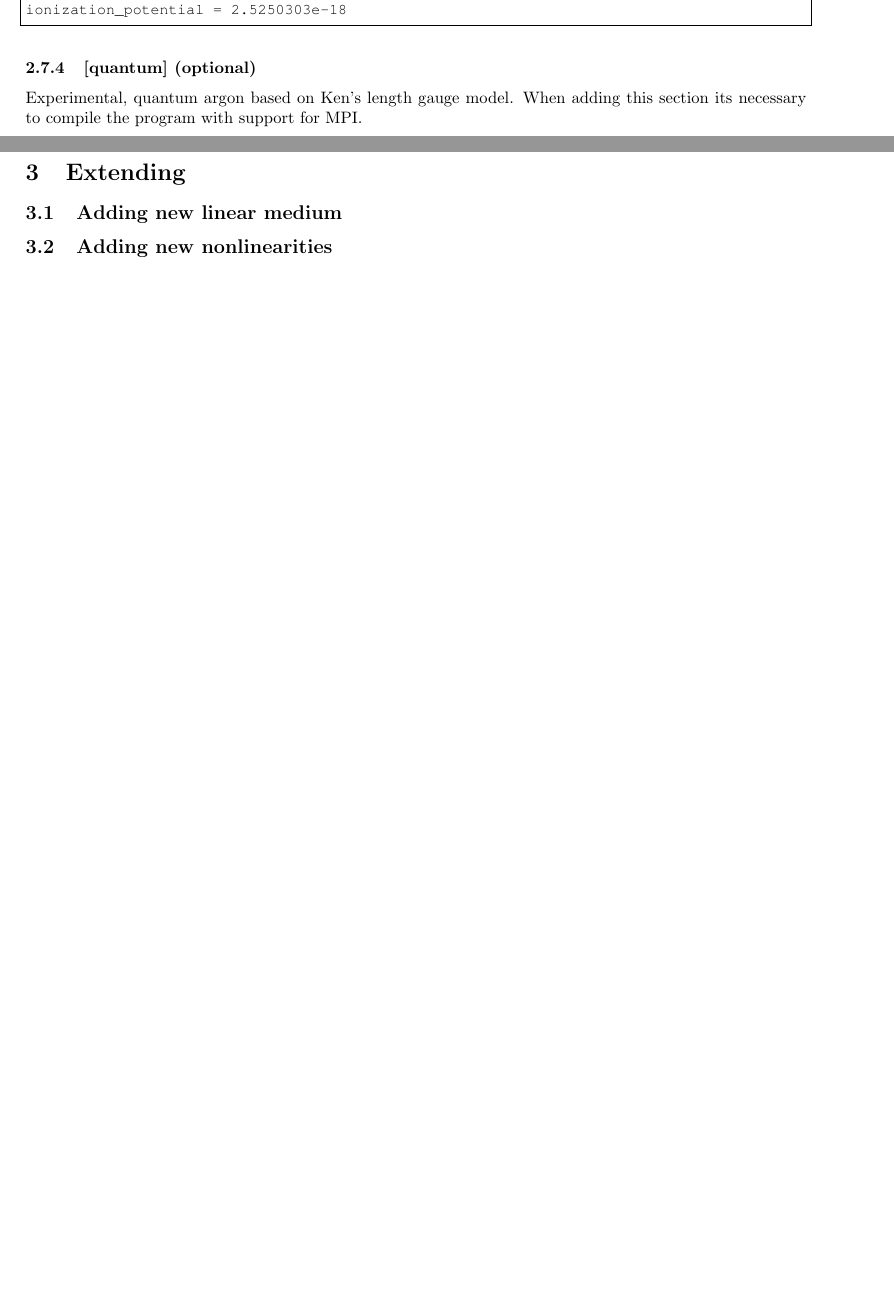
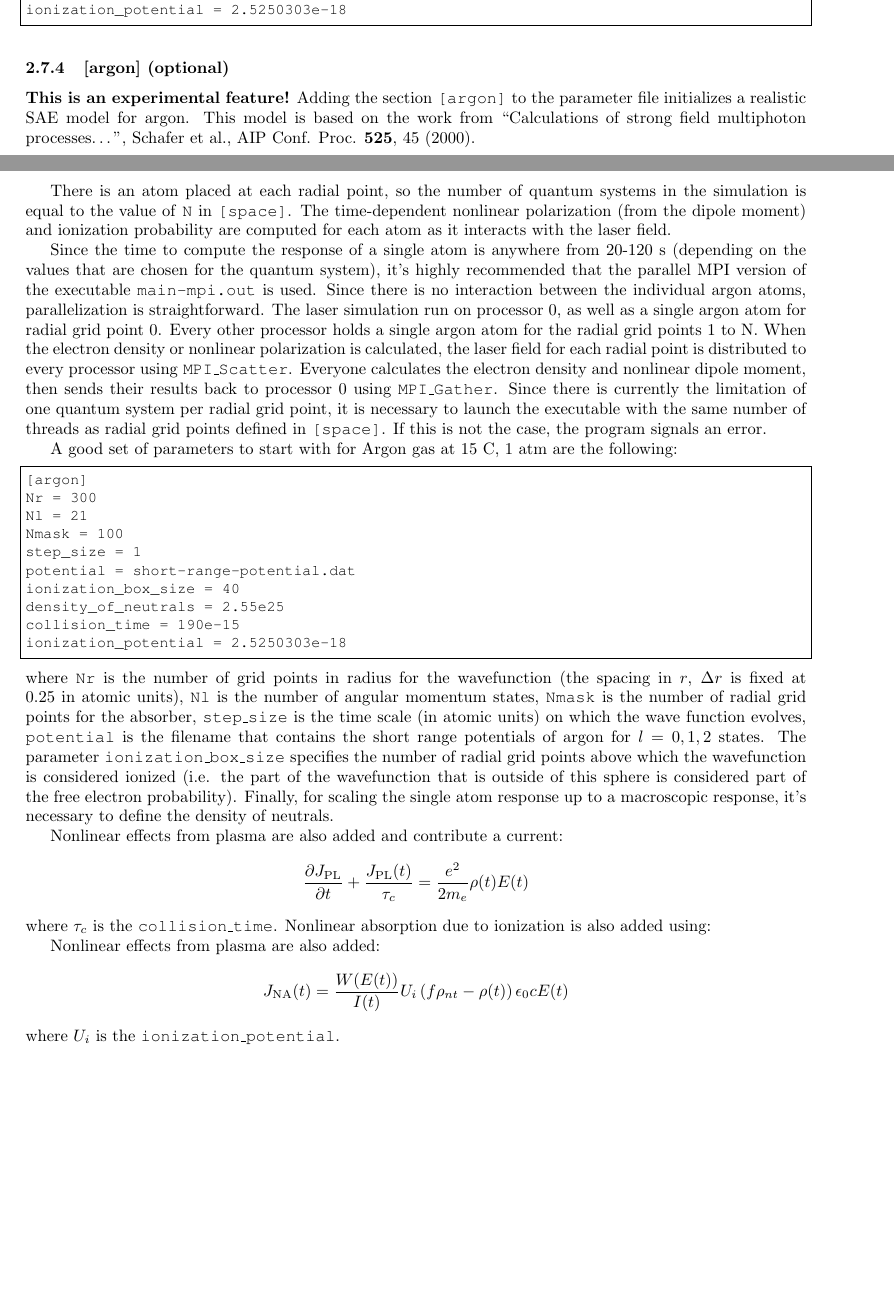
Before and after one commit to brownjm/laser-propagation, a LaTeX document (doc/documentation.tex): two parts of pages 9 and 10 of 10, joined at a grey line, cut so that both start at the same text, the shorter picture padded with empty space. Compiled offline with pdfLaTeX.

Commit message:
update documentation to include the new argon atom section

```diff
--- a/doc/documentation.tex
+++ b/doc/documentation.tex
@@ -590,13 +590,75 @@ collision_time = 190e-15
 ionization_potential = 2.5250303e-18
 \end{lstlisting}
 
-\subsubsection{[quantum] (optional)}
-Experimental, quantum argon based on Ken's length gauge model. When
-adding this section its necessary to compile the program with support
-for MPI.
+\subsubsection{[argon] (optional)}
+\textbf{This is an experimental feature!} Adding the section
+\texttt{[argon]} to the parameter file initializes a realistic SAE
+model for argon. This model is based on the work from ``Calculations
+of strong field multiphoton processes\ldots'', Schafer et al., AIP
+Conf. Proc. \textbf{525}, 45 (2000).
 
-\section{Extending}
-\subsection{Adding new linear medium}
-\subsection{Adding new nonlinearities}
+There is an atom placed at each radial point, so the number of quantum
+systems in the simulation is equal to the value of \texttt{N} in
+\texttt{[space]}. The time-dependent nonlinear polarization (from the
+dipole moment) and ionization probability are computed for each atom
+as it interacts with the laser field.
+
+Since the time to compute the response of a single atom is anywhere
+from 20-120 s (depending on the values that are chosen for the quantum
+system), it's highly recommended that the parallel MPI version of the
+executable \texttt{main-mpi.out} is used. Since there is no
+interaction between the individual argon atoms, parallelization is
+straightforward. The laser simulation run on processor 0, as well as a
+single argon atom for radial grid point 0. Every other processor holds
+a single argon atom for the radial grid points 1 to N.  When the
+electron density or nonlinear polarization is calculated, the laser
+field for each radial point is distributed to every processor using
+\texttt{MPI\_Scatter}. Everyone calculates the electron density and
+nonlinear dipole moment, then sends their results back to processor 0
+using \texttt{MPI\_Gather}. Since there is currently the limitation of
+one quantum system per radial grid point, it is necessary to launch
+the executable with the same number of threads as radial grid points
+defined in \texttt{[space]}. If this is not the case, the program
+signals an error.
+
+A good set of parameters to start with for Argon gas at 15 C, 1 atm
+are the following:
+\begin{lstlisting}
+[argon]
+Nr = 300
+Nl = 21
+Nmask = 100
+step_size = 1
+potential = short-range-potential.dat
+ionization_box_size = 40
+density_of_neutrals = 2.55e25
+collision_time = 190e-15
+ionization_potential = 2.5250303e-18
+\end{lstlisting}
+where \texttt{Nr} is the number of grid points in radius for the
+wavefunction (the spacing in $r$, $\Delta r$ is fixed at 0.25 in
+atomic units), \texttt{Nl} is the number of angular momentum states,
+\texttt{Nmask} is the number of radial grid points for the absorber,
+\texttt{step\_size} is the time scale (in atomic units) on which the
+wave function evolves, \texttt{potential} is the filename that
+contains the short range potentials of argon for $l=0,1,2$ states. The
+parameter \texttt{ionization\_box\_size} specifies the number of
+radial grid points above which the wavefunction is considered ionized
+(i.e. the part of the wavefunction that is outside of this sphere is
+considered part of the free electron probability). Finally, for
+scaling the single atom response up to a macroscopic response, it's
+necessary to define the density of neutrals.
+
+Nonlinear effects from plasma are also added and contribute a current:
+\[\frac{\partial J_{\mathrm{PL}}}{\partial t} + \frac{J_{\mathrm{PL}}(t)}{\tau_c} = \frac{e^2}{2 m_e} \rho(t) E(t)\]
+where $\tau_c$ is the \texttt{collision\_time}. Nonlinear absorption
+due to ionization is also added using:
+
+Nonlinear effects from plasma are also added:
+\[J_{\mathrm{NA}}(t) = \frac{W(E(t))}{I(t)} U_i \left(f\rho_{nt} -
+    \rho(t)\right) \epsilon_0 c E(t)\]
+where $U_i$ is the \texttt{ionization\_potential}.
+
+
 
 \end{document}
```
Also changed, not shown: doc/documentation.pdf.
